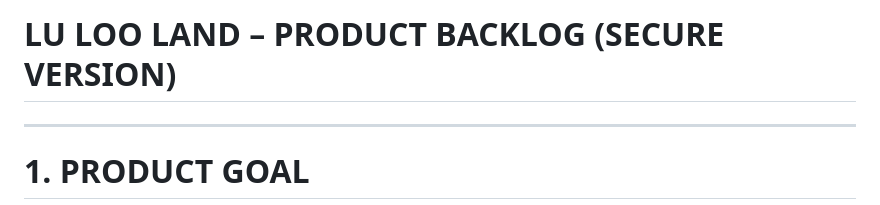
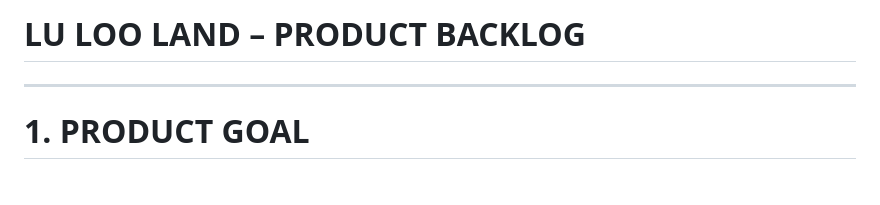
Before and after one commit to monica-ry/cbtis47-db-membre, a Markdown page: docs/Scrum/product_backlog.md, the part around the change. Drawn GitHub-style; blank space fills up the shorter version.

```diff
--- a/docs/Scrum/product_backlog.md
+++ b/docs/Scrum/product_backlog.md
@@ -1,4 +1,4 @@
-# LU LOO LAND – PRODUCT BACKLOG (SECURE VERSION)
+# LU LOO LAND – PRODUCT BACKLOG
 
 ---
 
```
